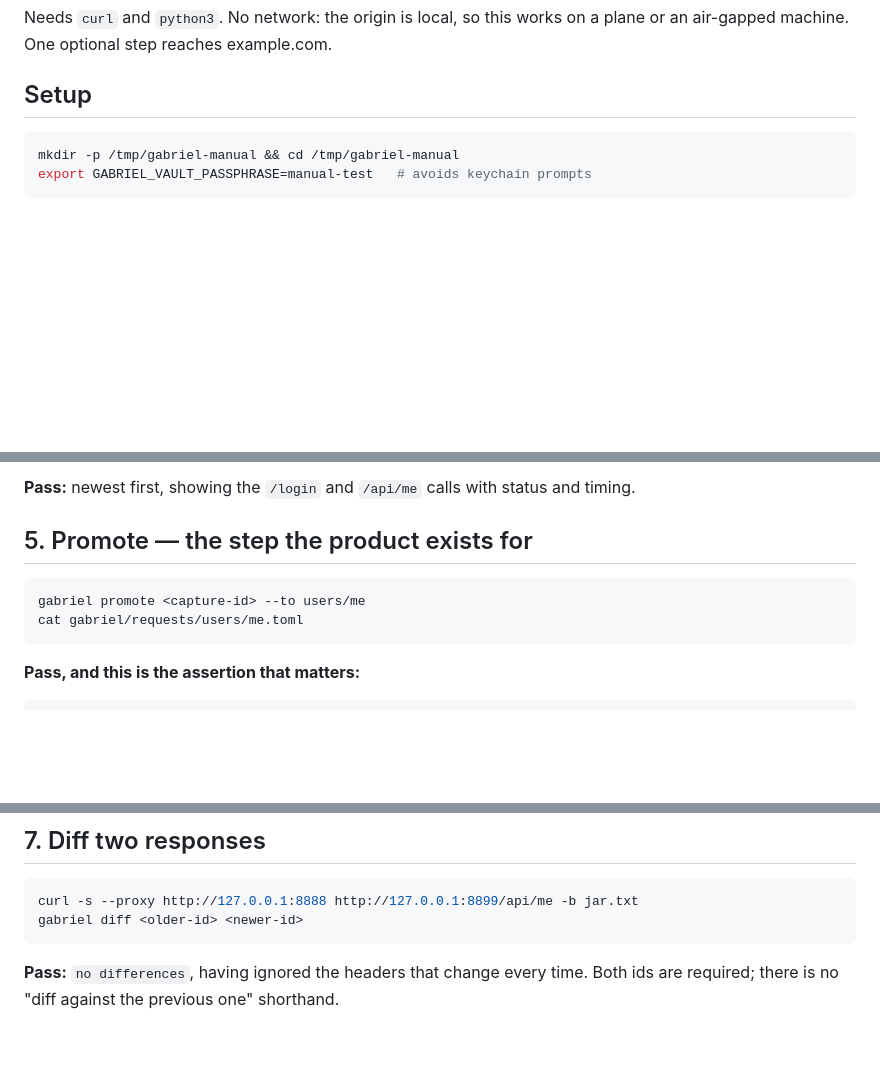
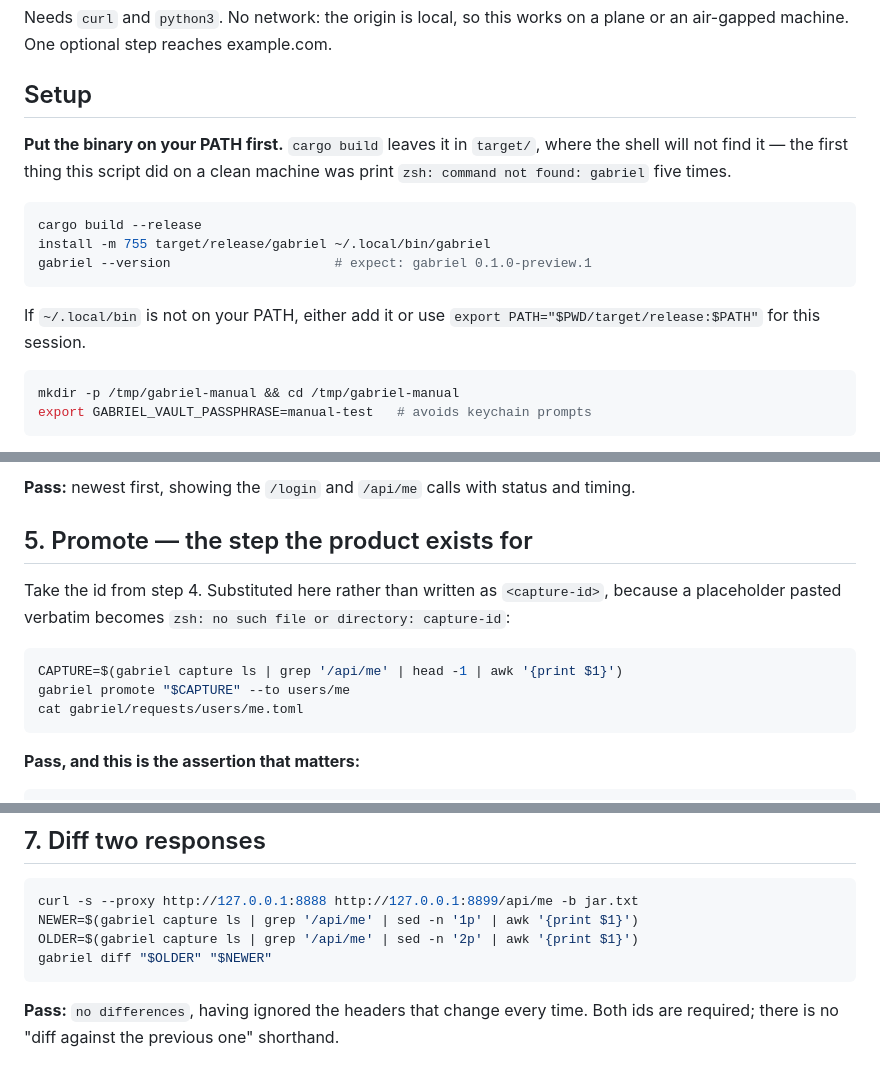
Before and after one commit to Alban-M/Gabrielbrowser, a Markdown page: docs/manual-test.md, 3 parts joined by grey strips. Drawn GitHub-style; blank space fills up the shorter version.

Commit message:
The manual test now starts with getting the binary on PATH
Running the script on a clean shell printed `command not found: gabriel` five
times before anything else happened. The document verified every Gabriel command
and silently assumed the one step that makes them runnable — `cargo build`
leaves the binary in `target/`, where a shell will not find it. Setup now
installs it and checks `gabriel --version` before going further.

Placeholders are shell substitutions rather than angle brackets. `gabriel
promote <capture-id>` pasted verbatim becomes `no such file or directory:
capture-id`, and a test script that cannot be pasted is a test script that gets
skipped. Same for the two ids `diff` needs.

Both found by watching the script fail in someone else's terminal, which is
also the argument for preview-1.md: instructions verified by their author run
in a shell that already has everything set up.

````diff
--- a/docs/manual-test.md
+++ b/docs/manual-test.md
@@ -12,6 +12,19 @@ Needs `curl` and `python3`. No network: the origin is local, so this works on a
 plane or an air-gapped machine. One optional step reaches example.com.
 
 ## Setup
+
+**Put the binary on your PATH first.** `cargo build` leaves it in `target/`,
+where the shell will not find it — the first thing this script did on a clean
+machine was print `zsh: command not found: gabriel` five times.
+
+```sh
+cargo build --release
+install -m 755 target/release/gabriel ~/.local/bin/gabriel
+gabriel --version                     # expect: gabriel 0.1.0-preview.1
+```
+
+If `~/.local/bin` is not on your PATH, either add it or use
+`export PATH="$PWD/target/release:$PATH"` for this session.
 
 ```sh
 mkdir -p /tmp/gabriel-manual && cd /tmp/gabriel-manual
@@ -108,8 +121,13 @@ timing.
 
 ## 5. Promote — the step the product exists for
 
+Take the id from step 4. Substituted here rather than written as
+`<capture-id>`, because a placeholder pasted verbatim becomes
+`zsh: no such file or directory: capture-id`:
+
 ```sh
-gabriel promote <capture-id> --to users/me
+CAPTURE=$(gabriel capture ls | grep '/api/me' | head -1 | awk '{print $1}')
+gabriel promote "$CAPTURE" --to users/me
 cat gabriel/requests/users/me.toml
 ```
 
@@ -140,7 +158,9 @@ gabriel run users/me --quiet | python3 -m json.tool
 
 ```sh
 curl -s --proxy http://127.0.0.1:8888 http://127.0.0.1:8899/api/me -b jar.txt
-gabriel diff <older-id> <newer-id>
+NEWER=$(gabriel capture ls | grep '/api/me' | sed -n '1p' | awk '{print $1}')
+OLDER=$(gabriel capture ls | grep '/api/me' | sed -n '2p' | awk '{print $1}')
+gabriel diff "$OLDER" "$NEWER"
 ```
 
 **Pass:** `no differences`, having ignored the headers that change every time.
````
